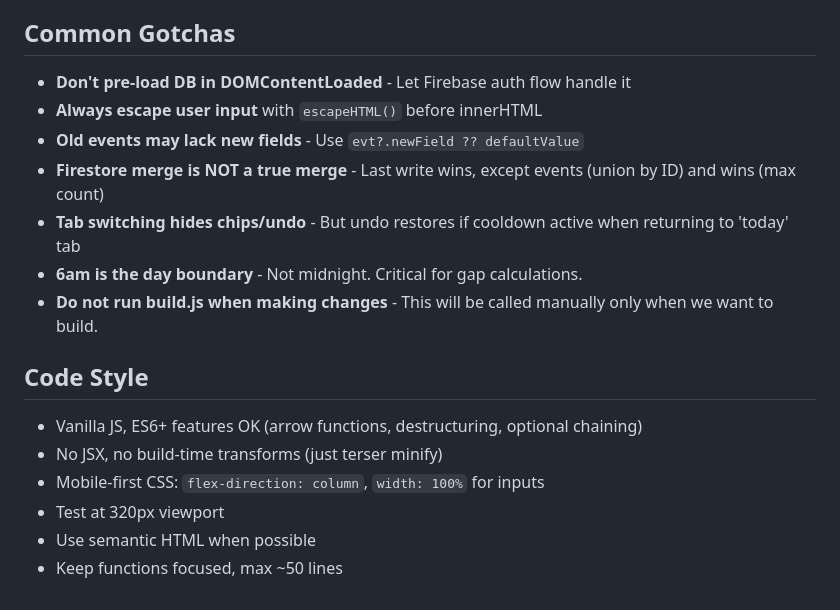
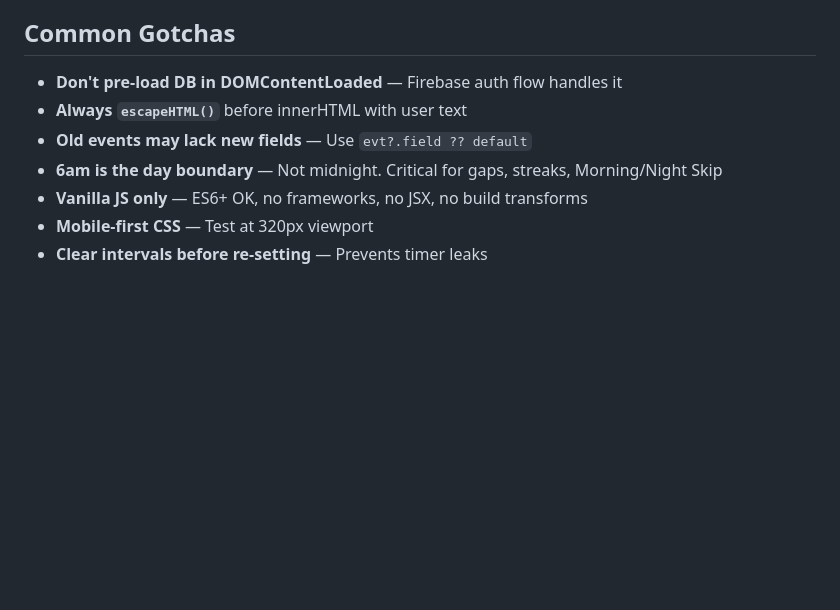
Before and after one commit to KilledByAPixel/Lentando, a Markdown page: .github/copilot-instructions.md, the part around one of its changes. GitHub-like rendering; blank space fills up the shorter version.

```diff
--- a/.github/copilot-instructions.md
+++ b/.github/copilot-instructions.md
@@ -125,17 +64,9 @@ Add to `ADDICTION_PROFILES` constant. Ensure all substances have icons.
 
 ## Common Gotchas
-- **Don't pre-load DB in DOMContentLoaded** - Let Firebase auth flow handle it
-- **Always escape user input** with `escapeHTML()` before innerHTML
-- **Old events may lack new fields** - Use `evt?.newField ?? defaultValue`
-- **Firestore merge is NOT a true merge** - Last write wins, except events (union by ID) and wins (max count)
-- **Tab switching hides chips/undo** - But undo restores if cooldown active when returning to 'today' tab
-- **6am is the day boundary** - Not midnight. Critical for gap calculations.
-- **Do not run build.js when making changes** - This will be called manually only when we want to build.
-
-## Code Style
-- Vanilla JS, ES6+ features OK (arrow functions, destructuring, optional chaining)
-- No JSX, no build-time transforms (just terser minify)
-- Mobile-first CSS: `flex-direction: column`, `width: 100%` for inputs
-- Test at 320px viewport
-- Use semantic HTML when possible
-- Keep functions focused, max ~50 lines
+- **Don't pre-load DB in DOMContentLoaded** — Firebase auth flow handles it
+- **Always `escapeHTML()`** before innerHTML with user text
+- **Old events may lack new fields** — Use `evt?.field ?? default`
+- **6am is the day boundary** — Not midnight. Critical for gaps, streaks, Morning/Night Skip
+- **Vanilla JS only** — ES6+ OK, no frameworks, no JSX, no build transforms
+- **Mobile-first CSS** — Test at 320px viewport
+- **Clear intervals before re-setting** — Prevents timer leaks
```
Also changed, not shown: other parts of .github/copilot-instructions.md (+44 -105 lines).
